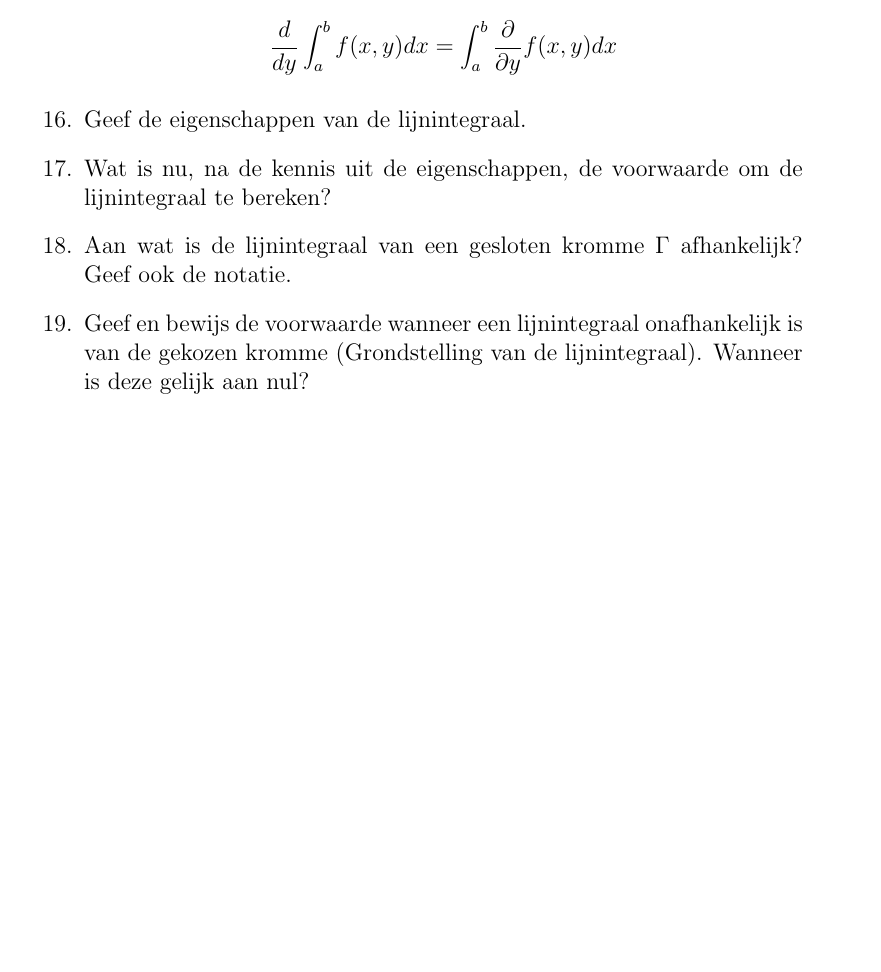
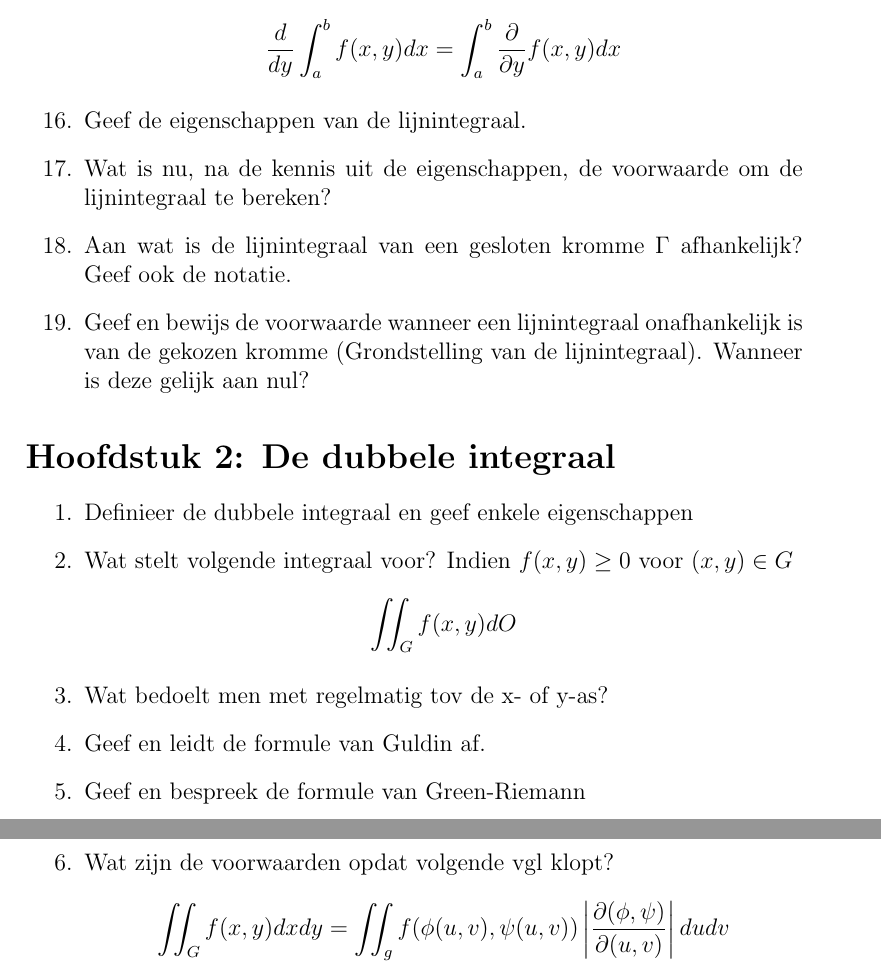
Before and after one commit to OsamaBinNaughty-hub/2de-semester-1BA-IR, a LaTeX document (Analyse2.tex): part of page 2 of 2 before the commit and two parts of pages 2 and 3 of 3 after it, the two joined at a grey line, cut so that both start at the same text, the shorter picture padded with empty space. Compiled offline with pdfLaTeX.

Commit message:
Vragen voor Hfst 2 Analyse toegevoegd

```diff
--- a/Analyse2.tex
+++ b/Analyse2.tex
@@ -1,6 +1,7 @@
 \documentclass[12pt]{article}
 
-
+\usepackage[dutch]{babel}
+\usepackage{amsmath}
 
 \begin{document}
     \title{Analyse 2}
@@ -29,6 +30,17 @@
         \item Wat is nu, na de kennis uit de eigenschappen, de voorwaarde om de lijnintegraal te bereken?
         \item Aan wat is de lijnintegraal van een gesloten kromme $\Gamma$ afhankelijk? Geef ook de notatie.
         \item Geef en bewijs de voorwaarde wanneer een lijnintegraal onafhankelijk is van de gekozen kromme (Grondstelling van de lijnintegraal). Wanneer is deze gelijk aan nul?
-        \item
+    \end{enumerate}
+
+    \section*{Hoofdstuk 2: De dubbele integraal}
+    \begin{enumerate}
+        \item Definieer de dubbele integraal en geef enkele eigenschappen
+        \item Wat stelt volgende integraal voor? Indien $f(x,y) \geq 0$ voor $(x,y) \in G$
+            $$ \iint_G f(x,y)dO $$
+        \item Wat bedoelt men met regelmatig tov de x- of y-as?
+        \item Geef en leidt de formule van Guldin af.
+        \item Geef en bespreek de formule van Green-Riemann
+        \item Wat zijn de voorwaarden opdat volgende vgl klopt?
+            $$ \iint_G f(x,y)dxdy = \iint_g f(\phi(u,v), \psi(u,v)) \left|\frac{\partial(\phi, \psi)}{\partial(u,v)}\right| dudv $$
     \end{enumerate}
 \end{document}
```
